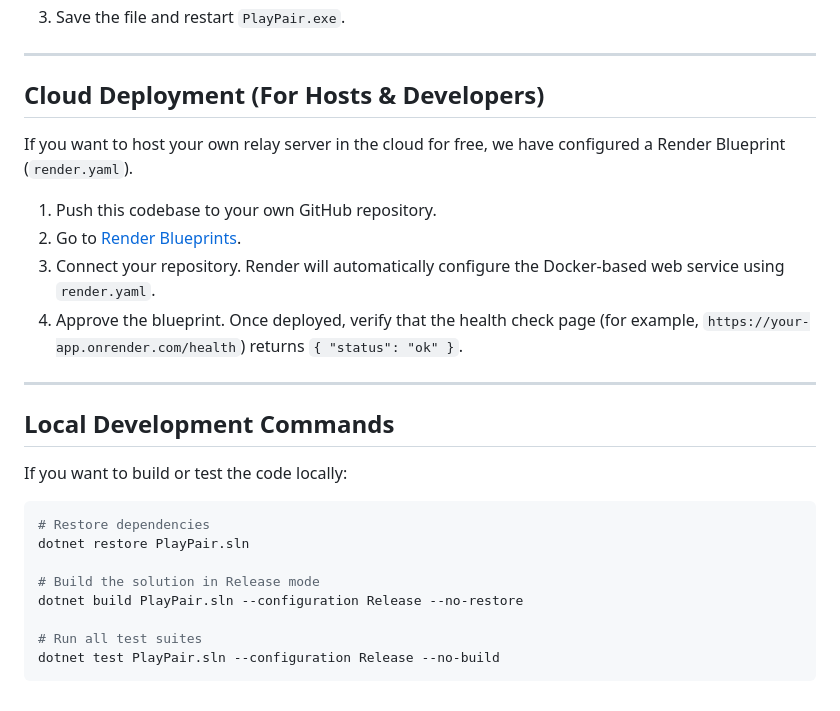
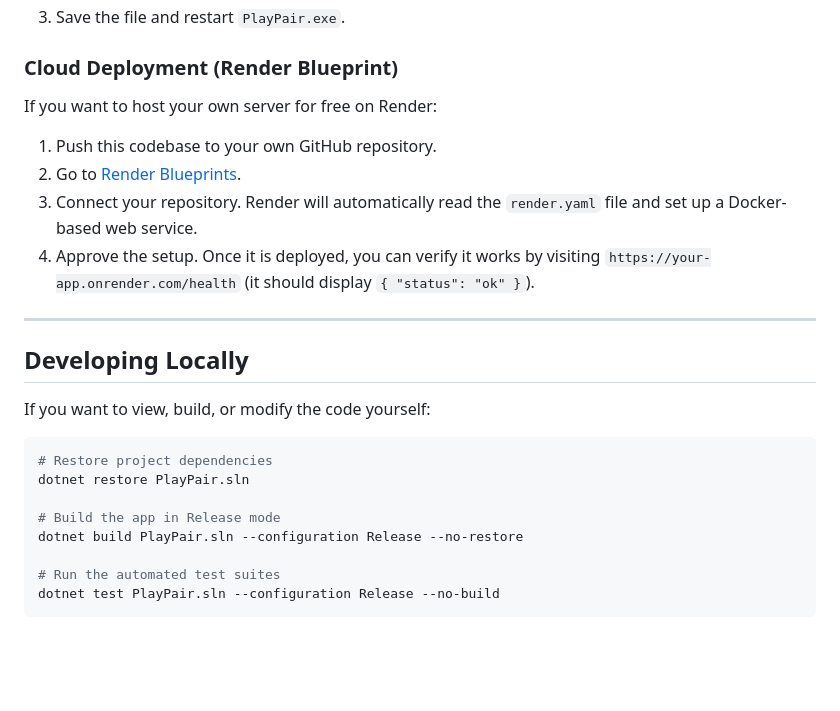
Before and after one commit to Hexraei/PlayPair, a Markdown page: README.md, the part around one of its changes. Drawn GitHub-style; blank space fills up the shorter version.

````diff
--- a/README.md
+++ b/README.md
@@ -63,29 +63,25 @@ If you want to use a private server:
 3. Save the file and restart `PlayPair.exe`.
+
+### Cloud Deployment (Render Blueprint)
+If you want to host your own server for free on Render:
+1. Push this codebase to your own GitHub repository.
+2. Go to [Render Blueprints](https://dashboard.render.com/blueprints).
+3. Connect your repository. Render will automatically read the `render.yaml` file and set up a Docker-based web service.
+4. Approve the setup. Once it is deployed, you can verify it works by visiting `https://your-app.onrender.com/health` (it should display `{ "status": "ok" }`).
 
 ---
 
-## Cloud Deployment (For Hosts & Developers)
+## Developing Locally
 
-If you want to host your own relay server in the cloud for free, we have configured a Render Blueprint (`render.yaml`).
-
-1. Push this codebase to your own GitHub repository.
-2. Go to [Render Blueprints](https://dashboard.render.com/blueprints).
-3. Connect your repository. Render will automatically configure the Docker-based web service using `render.yaml`.
-4. Approve the blueprint. Once deployed, verify that the health check page (for example, `https://your-app.onrender.com/health`) returns `{ "status": "ok" }`.
-
----
-
-## Local Development Commands
-
-If you want to build or test the code locally:
+If you want to view, build, or modify the code yourself:
 
 ```bash
-# Restore dependencies
+# Restore project dependencies
 dotnet restore PlayPair.sln
 
-# Build the solution in Release mode
+# Build the app in Release mode
 dotnet build PlayPair.sln --configuration Release --no-restore
 
-# Run all test suites
+# Run the automated test suites
 dotnet test PlayPair.sln --configuration Release --no-build
 ```
````
Also changed, not shown: other parts of README.md (+34 -34 lines).
